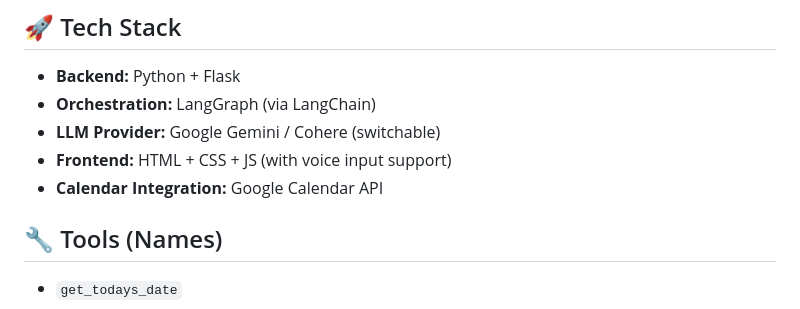
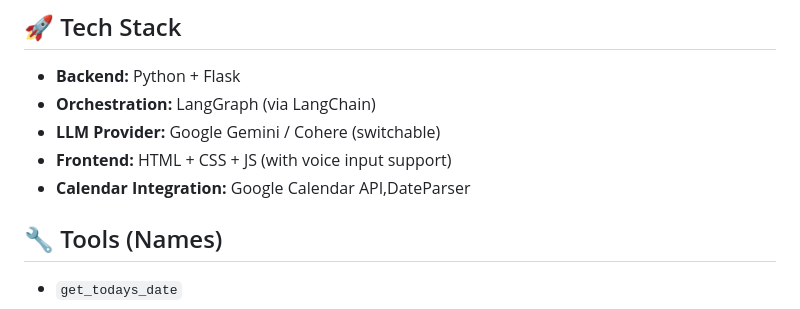
Before and after one commit to Debajyoti2004/SmartSchedulerAgent, a Markdown page: README.md, the part around the change. GitHub-like rendering.

```diff
--- a/README.md
+++ b/README.md
@@ -19,7 +19,7 @@ The core logic is powered by a `SchedulerAgentVoice` class built with LangGraph,
 - **Orchestration:** LangGraph (via LangChain)
 - **LLM Provider:** Google Gemini / Cohere (switchable)
 - **Frontend:** HTML + CSS + JS (with voice input support)
-- **Calendar Integration:** Google Calendar API
+- **Calendar Integration:** Google Calendar API,DateParser
 
 ## 🔧 Tools (Names)
 
```
